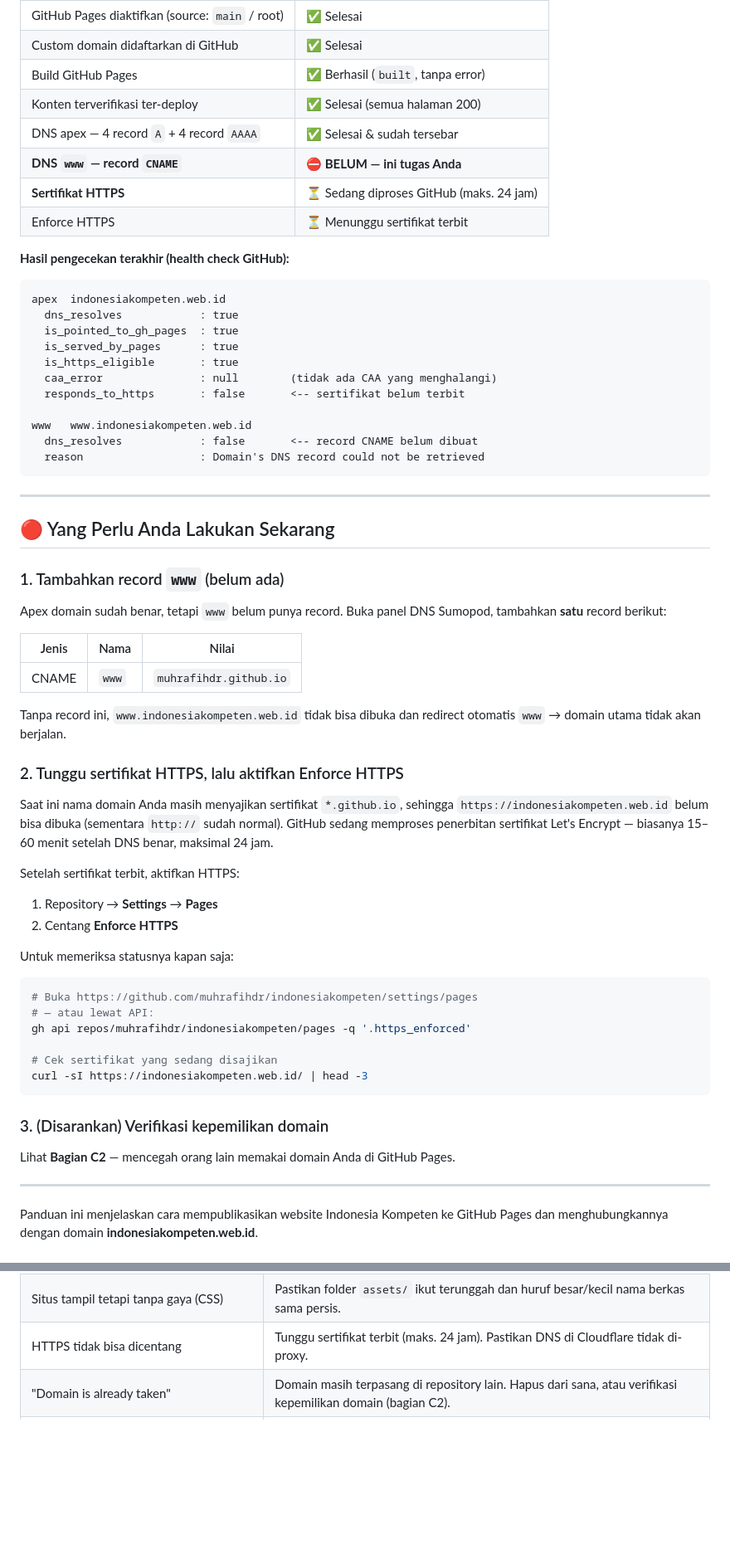
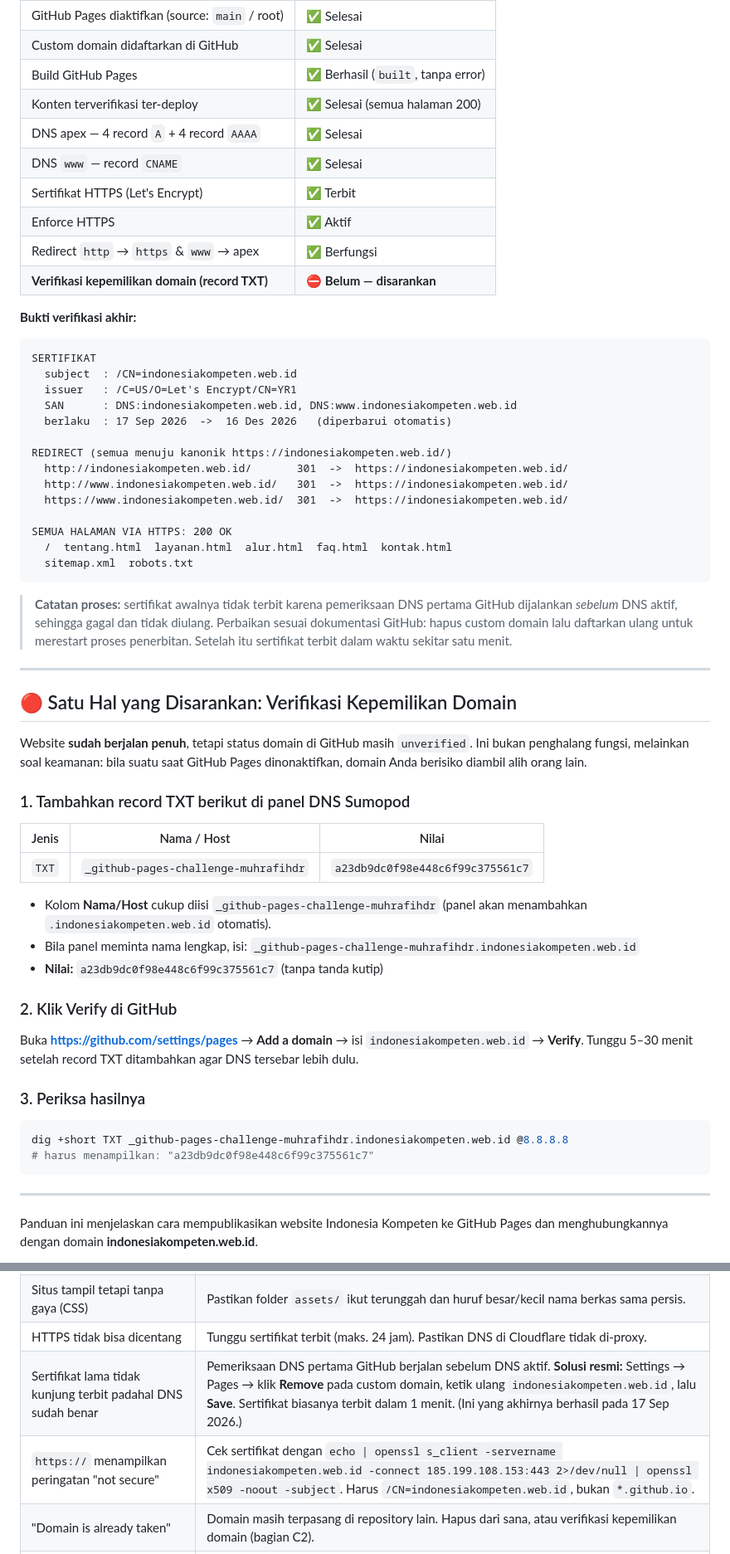
Before and after one commit to muhrafihdr/indonesiakompeten, a Markdown page: PANDUAN-DEPLOY.md, 2 parts joined by grey strips. Shown at 83% size. GitHub-like rendering; blank space fills up the shorter version.

````diff
--- a/PANDUAN-DEPLOY.md
+++ b/PANDUAN-DEPLOY.md
@@ -10,69 +10,70 @@
 | Custom domain didaftarkan di GitHub | ✅ Selesai |
 | Build GitHub Pages | ✅ Berhasil (`built`, tanpa error) |
 | Konten terverifikasi ter-deploy | ✅ Selesai (semua halaman 200) |
-| DNS apex — 4 record `A` + 4 record `AAAA` | ✅ Selesai & sudah tersebar |
-| **DNS `www` — record `CNAME`** | ⛔ **BELUM — ini tugas Anda** |
-| **Sertifikat HTTPS** | ⏳ Sedang diproses GitHub (maks. 24 jam) |
-| Enforce HTTPS | ⏳ Menunggu sertifikat terbit |
+| DNS apex — 4 record `A` + 4 record `AAAA` | ✅ Selesai |
+| DNS `www` — record `CNAME` | ✅ Selesai |
+| Sertifikat HTTPS (Let's Encrypt) | ✅ Terbit |
+| Enforce HTTPS | ✅ Aktif |
+| Redirect `http` → `https` & `www` → apex | ✅ Berfungsi |
+| **Verifikasi kepemilikan domain (record TXT)** | ⛔ **Belum — disarankan** |
 
-**Hasil pengecekan terakhir (health check GitHub):**
+**Bukti verifikasi akhir:**
 
 ```
-apex  indonesiakompeten.web.id
-  dns_resolves            : true
-  is_pointed_to_gh_pages  : true
-  is_served_by_pages      : true
-  is_https_eligible       : true
-  caa_error               : null        (tidak ada CAA yang menghalangi)
-  responds_to_https       : false       <-- sertifikat belum terbit
+SERTIFIKAT
+  subject  : /CN=indonesiakompeten.web.id
+  issuer   : /C=US/O=Let's Encrypt/CN=YR1
+  SAN      : DNS:indonesiakompeten.web.id, DNS:www.indonesiakompeten.web.id
+  berlaku  : 17 Sep 2026  ->  16 Des 2026   (diperbarui otomatis)
 
-www   www.indonesiakompeten.web.id
-  dns_resolves            : false       <-- record CNAME belum dibuat
-  reason                  : Domain's DNS record could not be retrieved
+REDIRECT (semua menuju kanonik https://indonesiakompeten.web.id/)
+  http://indonesiakompeten.web.id/       301  ->  https://indonesiakompeten.web.id/
+  http://www.indonesiakompeten.web.id/   301  ->  https://indonesiakompeten.web.id/
+  https://www.indonesiakompeten.web.id/  301  ->  https://indonesiakompeten.web.id/
+
+SEMUA HALAMAN VIA HTTPS: 200 OK
+  /  tentang.html  layanan.html  alur.html  faq.html  kontak.html
+  sitemap.xml  robots.txt
 ```
+
+> **Catatan proses:** sertifikat awalnya tidak terbit karena pemeriksaan DNS
+> pertama GitHub dijalankan *sebelum* DNS aktif, sehingga gagal dan tidak
+> diulang. Perbaikan sesuai dokumentasi GitHub: hapus custom domain lalu
+> daftarkan ulang untuk merestart proses penerbitan. Setelah itu sertifikat
+> terbit dalam waktu sekitar satu menit.
 
 ---
 
-## 🔴 Yang Perlu Anda Lakukan Sekarang
+## 🔴 Satu Hal yang Disarankan: Verifikasi Kepemilikan Domain
 
-### 1. Tambahkan record `www` (belum ada)
+Website **sudah berjalan penuh**, tetapi status domain di GitHub masih
+`unverified`. Ini bukan penghalang fungsi, melainkan soal keamanan: bila suatu
+saat GitHub Pages dinonaktifkan, domain Anda berisiko diambil alih orang lain.
 
-Apex domain sudah benar, tetapi `www` belum punya record. Buka panel DNS
-Sumopod, tambahkan **satu** record berikut:
+### 1. Tambahkan record TXT berikut di panel DNS Sumopod
 
-| Jenis | Nama | Nilai |
+| Jenis | Nama / Host | Nilai |
 |---|---|---|
-| CNAME | `www` | `muhrafihdr.github.io` |
+| `TXT` | `_github-pages-challenge-muhrafihdr` | `a23db9dc0f98e448c6f99c375561c7` |
 
-Tanpa record ini, `www.indonesiakompeten.web.id` tidak bisa dibuka dan
-redirect otomatis `www` → domain utama tidak akan berjalan.
+- Kolom **Nama/Host** cukup diisi `_github-pages-challenge-muhrafihdr`
+  (panel akan menambahkan `.indonesiakompeten.web.id` otomatis).
+- Bila panel meminta nama lengkap, isi:
+  `_github-pages-challenge-muhrafihdr.indonesiakompeten.web.id`
+- **Nilai:** `a23db9dc0f98e448c6f99c375561c7` (tanpa tanda kutip)
 
-### 2. Tunggu sertifikat HTTPS, lalu aktifkan Enforce HTTPS
+### 2. Klik Verify di GitHub
 
-Saat ini nama domain Anda masih menyajikan sertifikat `*.github.io`, sehingga
-`https://indonesiakompeten.web.id` belum bisa dibuka (sementara `http://`
-sudah normal). GitHub sedang memproses penerbitan sertifikat Let's Encrypt —
-biasanya 15–60 menit setelah DNS benar, maksimal 24 jam.
+Buka **https://github.com/settings/pages** → **Add a domain** → isi
+`indonesiakompeten.web.id` → **Verify**. Tunggu 5–30 menit setelah record TXT
+ditambahkan agar DNS tersebar lebih dulu.
 
-Setelah sertifikat terbit, aktifkan HTTPS:
-
-1. Repository → **Settings** → **Pages**
-2. Centang **Enforce HTTPS**
-
-Untuk memeriksa statusnya kapan saja:
+### 3. Periksa hasilnya
 
 ```bash
-# Buka https://github.com/muhrafihdr/indonesiakompeten/settings/pages
-# — atau lewat API:
-gh api repos/muhrafihdr/indonesiakompeten/pages -q '.https_enforced'
-
-# Cek sertifikat yang sedang disajikan
-curl -sI https://indonesiakompeten.web.id/ | head -3
+dig +short TXT _github-pages-challenge-muhrafihdr.indonesiakompeten.web.id @8.8.8.8
+# harus menampilkan: "a23db9dc0f98e448c6f99c375561c7"
 ```
-
-### 3. (Disarankan) Verifikasi kepemilikan domain
-
-Lihat **Bagian C2** — mencegah orang lain memakai domain Anda di GitHub Pages.
 
 ---
 
@@ -295,6 +296,8 @@ Lakukan pengecekan berikut pada hari pertama:
 | "InvalidDNSError" | Record CNAME salah arah. Pastikan ke `muhrafihdr.github.io` tanpa nama repo. |
 | Situs tampil tetapi tanpa gaya (CSS) | Pastikan folder `assets/` ikut terunggah dan huruf besar/kecil nama berkas sama persis. |
 | HTTPS tidak bisa dicentang | Tunggu sertifikat terbit (maks. 24 jam). Pastikan DNS di Cloudflare tidak di-proxy. |
+| Sertifikat lama tidak kunjung terbit padahal DNS sudah benar | Pemeriksaan DNS pertama GitHub berjalan sebelum DNS aktif. **Solusi resmi:** Settings → Pages → klik **Remove** pada custom domain, ketik ulang `indonesiakompeten.web.id`, lalu **Save**. Sertifikat biasanya terbit dalam 1 menit. (Ini yang akhirnya berhasil pada 17 Sep 2026.) |
+| `https://` menampilkan peringatan "not secure" | Cek sertifikat dengan `echo \| openssl s_client -servername indonesiakompeten.web.id -connect 185.199.108.153:443 2>/dev/null \| openssl x509 -noout -subject`. Harus `/CN=indonesiakompeten.web.id`, bukan `*.github.io`. |
 | "Domain is already taken" | Domain masih terpasang di repository lain. Hapus dari sana, atau verifikasi kepemilikan domain (bagian C2). |
 | Halaman 404 tampil untuk semua tautan | Cek `.nojekyll` ada di root, dan pastikan Pages di-deploy dari `/ (root)`. |
 | Perubahan tidak muncul | Tunggu 1–2 menit, lalu lakukan *hard refresh* (Ctrl/Cmd + Shift + R). |
````
Also changed, not shown: README.md (+12 -9 lines).
